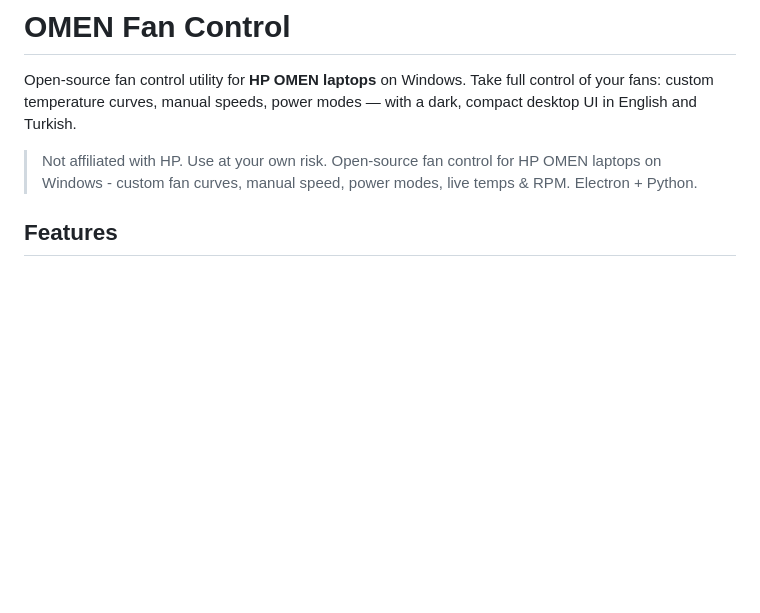
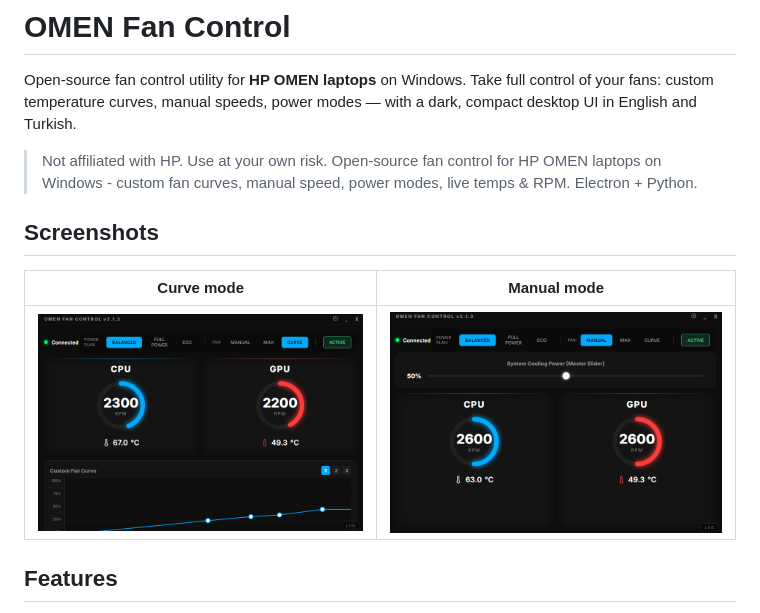
Before and after one commit to klashain/HP_Fan_Control, a Markdown page: README.md, the part around the change. Rendered like a GitHub page; pictures changed too: docs/screenshots/curve-mode.png (added), docs/screenshots/manual-mode.png (added); blank space fills up the shorter version.

```diff
--- a/README.md
+++ b/README.md
@@ -4,6 +4,12 @@ Open-source fan control utility for **HP OMEN laptops** on Windows. Take full co
 
 > Not affiliated with HP. Use at your own risk.
 > Open-source fan control for HP OMEN laptops on Windows - custom fan curves, manual speed, power modes, live temps & RPM. Electron + Python.
+
+## Screenshots
+
+| Curve mode | Manual mode |
+|---|---|
+| ![Curve mode](docs/screenshots/curve-mode.png) | ![Manual mode](docs/screenshots/manual-mode.png) |
 
 ## Features
 
```
Also changed, not shown: README.tr.md (+6 -0 lines).
